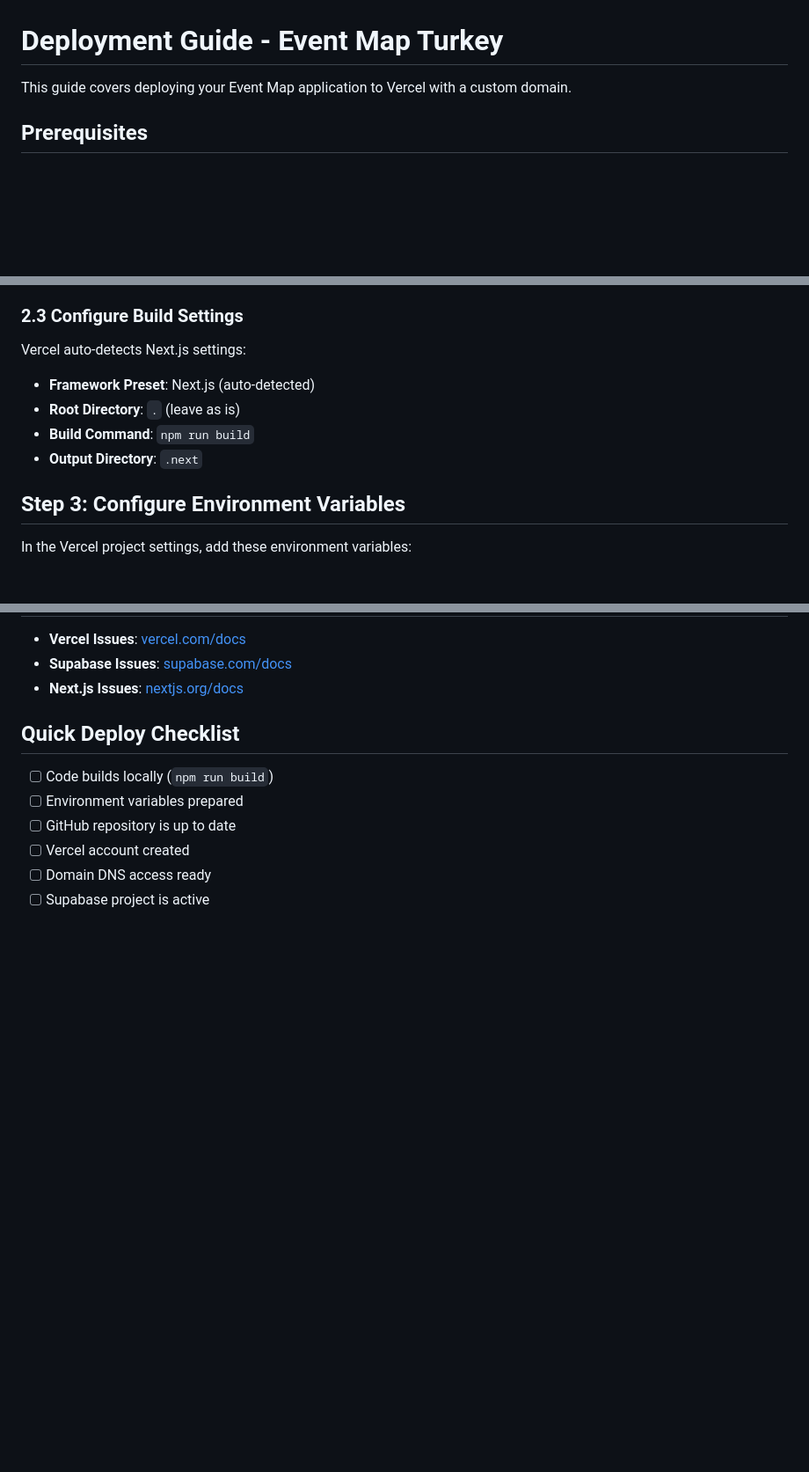
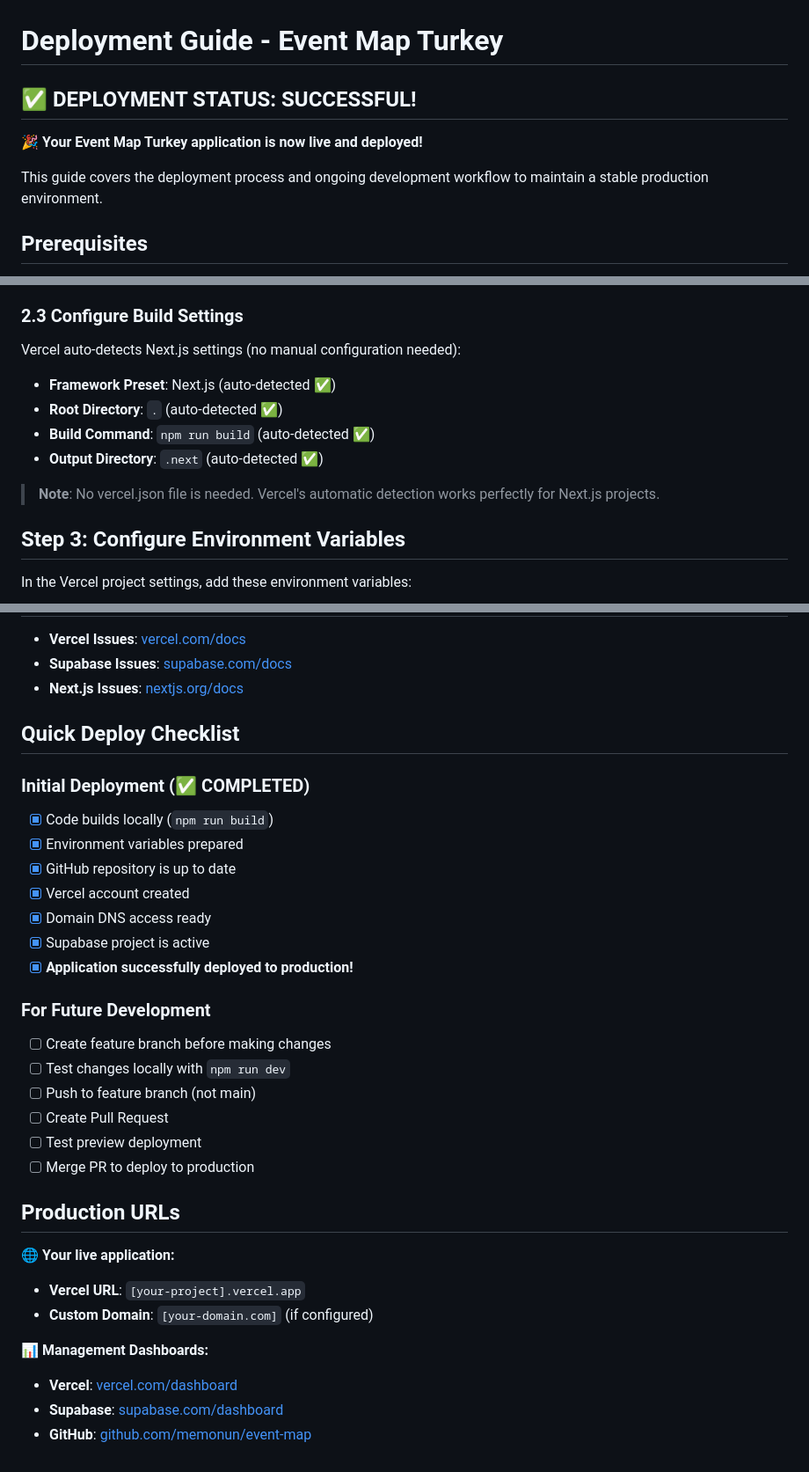
Before and after one commit to memonun/event-map, a Markdown page: DEPLOYMENT.md, 3 parts joined by grey strips. Shown at 88% size. Drawn GitHub-style; blank space fills up the shorter version.

```diff
--- a/DEPLOYMENT.md
+++ b/DEPLOYMENT.md
@@ -1,6 +1,10 @@
 # Deployment Guide - Event Map Turkey
 
-This guide covers deploying your Event Map application to Vercel with a custom domain.
+## ✅ DEPLOYMENT STATUS: SUCCESSFUL!
+
+**🎉 Your Event Map Turkey application is now live and deployed!**
+
+This guide covers the deployment process and ongoing development workflow to maintain a stable production environment.
 
 ## Prerequisites
 
@@ -29,11 +33,13 @@ npm run build
 3. Click **Import**
 
 ### 2.3 Configure Build Settings
-Vercel auto-detects Next.js settings:
-- **Framework Preset**: Next.js (auto-detected)
-- **Root Directory**: `.` (leave as is)
-- **Build Command**: `npm run build`
-- **Output Directory**: `.next`
+Vercel auto-detects Next.js settings (no manual configuration needed):
+- **Framework Preset**: Next.js (auto-detected ✅)
+- **Root Directory**: `.` (auto-detected ✅)
+- **Build Command**: `npm run build` (auto-detected ✅)
+- **Output Directory**: `.next` (auto-detected ✅)
+
+> **Note**: No vercel.json file is needed. Vercel's automatic detection works perfectly for Next.js projects.
 
 ## Step 3: Configure Environment Variables
 
@@ -156,9 +226,30 @@ After initial setup:
 
 ## Quick Deploy Checklist
 
-- [ ] Code builds locally (`npm run build`)
-- [ ] Environment variables prepared
-- [ ] GitHub repository is up to date
-- [ ] Vercel account created
-- [ ] Domain DNS access ready
-- [ ] Supabase project is active
+### Initial Deployment (✅ COMPLETED)
+- [x] Code builds locally (`npm run build`)
+- [x] Environment variables prepared
+- [x] GitHub repository is up to date
+- [x] Vercel account created
+- [x] Domain DNS access ready
+- [x] Supabase project is active
+- [x] **Application successfully deployed to production!**
+
+### For Future Development
+- [ ] Create feature branch before making changes
+- [ ] Test changes locally with `npm run dev`
+- [ ] Push to feature branch (not main)
+- [ ] Create Pull Request
+- [ ] Test preview deployment
+- [ ] Merge PR to deploy to production
+
+## Production URLs
+
+**🌐 Your live application:**
+- **Vercel URL**: `[your-project].vercel.app`
+- **Custom Domain**: `[your-domain.com]` (if configured)
+
+**📊 Management Dashboards:**
+- **Vercel**: [vercel.com/dashboard](https://vercel.com/dashboard)
+- **Supabase**: [supabase.com/dashboard](https://supabase.com/dashboard)
+- **GitHub**: [github.com/memonun/event-map](https://github.com/memonun/event-map)
```
Also changed, not shown: other parts of DEPLOYMENT.md (+68 -4 lines), CLAUDE.md (+47 -1 lines).
